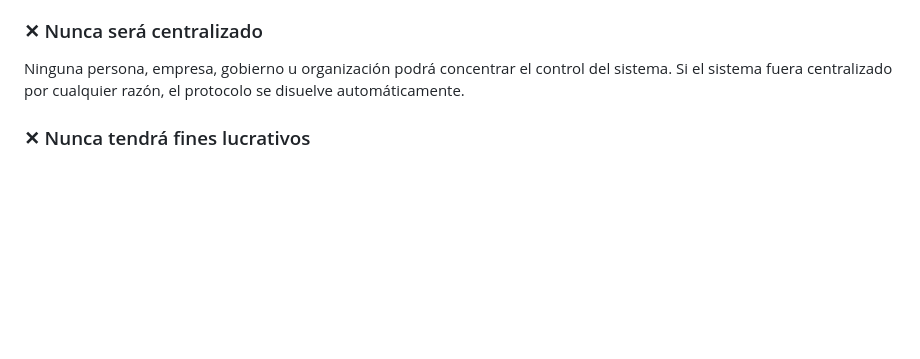
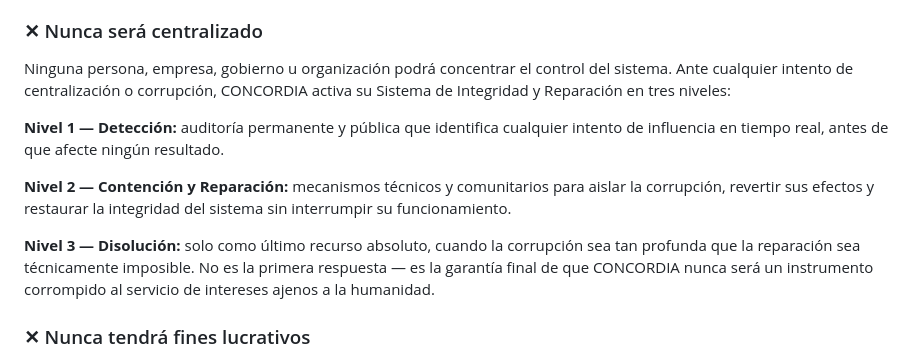
Before and after one commit to Concordia-Earth/concordia, a Markdown page: docs/manifiesto-valores.md, the part around the change. Rendered like a GitHub page; blank space fills up the shorter version.

```diff
--- a/docs/manifiesto-valores.md
+++ b/docs/manifiesto-valores.md
@@ -54,7 +54,23 @@ Una mayoría nunca puede votar para eliminar o reducir los derechos de una minor
 CONCORDIA reconoce que su relevancia futura lo convierte en objetivo potencial de actores con intenciones maliciosas. El sistema incorpora mecanismos de detección, transparencia y auditoría permanente para hacer visible cualquier intento de manipulación.
 
 ### ✕ Nunca será centralizado
-Ninguna persona, empresa, gobierno u organización podrá concentrar el control del sistema. Si el sistema fuera centralizado por cualquier razón, el protocolo se disuelve automáticamente.
+Ninguna persona, empresa, gobierno u organización podrá concentrar
+el control del sistema. Ante cualquier intento de centralización o
+corrupción, CONCORDIA activa su Sistema de Integridad y Reparación
+en tres niveles:
+
+**Nivel 1 — Detección:** auditoría permanente y pública que identifica
+cualquier intento de influencia en tiempo real, antes de que afecte
+ningún resultado.
+
+**Nivel 2 — Contención y Reparación:** mecanismos técnicos y comunitarios
+para aislar la corrupción, revertir sus efectos y restaurar la integridad
+del sistema sin interrumpir su funcionamiento.
+
+**Nivel 3 — Disolución:** solo como último recurso absoluto, cuando la
+corrupción sea tan profunda que la reparación sea técnicamente imposible.
+No es la primera respuesta — es la garantía final de que CONCORDIA nunca
+será un instrumento corrompido al servicio de intereses ajenos a la humanidad.
 
 ### ✕ Nunca tendrá fines lucrativos
 CONCORDIA no generará beneficio económico para ninguna persona ni entidad. Los recursos que reciba son exclusivamente para su desarrollo y mantenimiento como bien público global.
```
